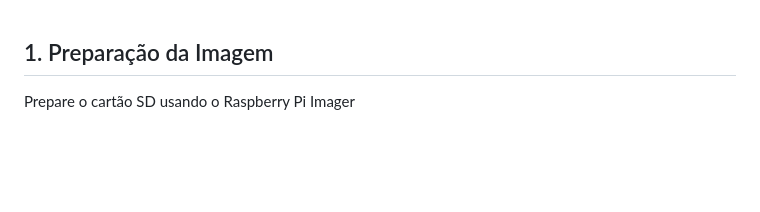
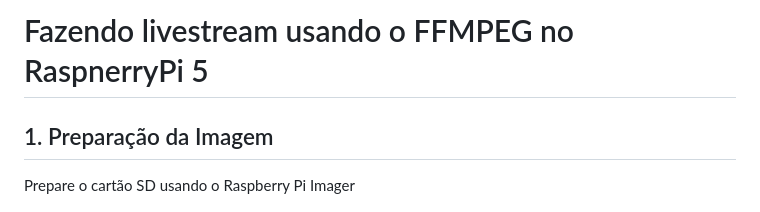
Before and after one commit to codigoohardwareecia/RaspberryPi, a Markdown page: LiveStreamWithFfmpeg/README.md, the part around the change. GitHub-like rendering; blank space fills up the shorter version.

```diff
--- a/LiveStreamWithFfmpeg/README.md
+++ b/LiveStreamWithFfmpeg/README.md
@@ -1,3 +1,5 @@
+# Fazendo livestream usando o FFMPEG no RaspnerryPi 5
+
 ## 1. Preparação da Imagem
 
 Prepare o cartão SD usando o Raspberry Pi Imager
```
